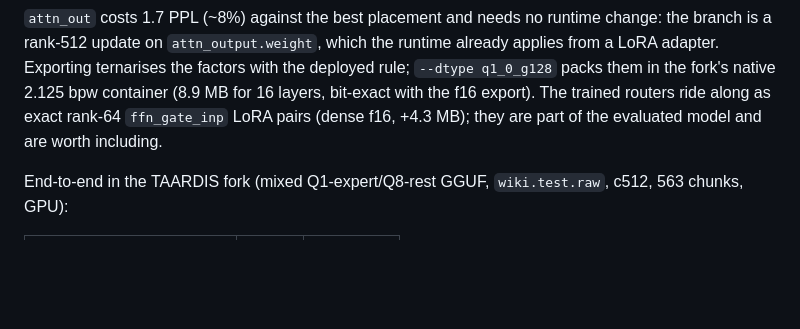
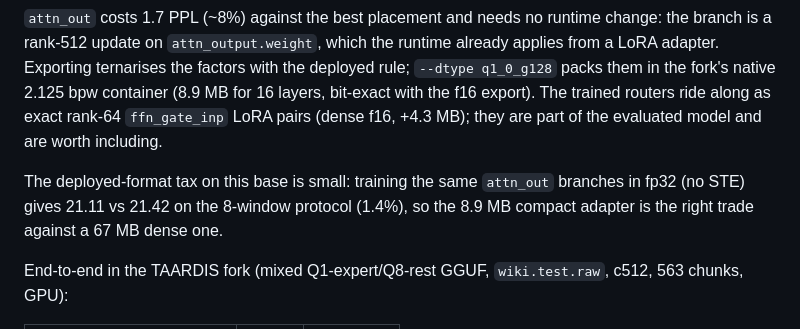
Before and after one commit to sky-is-green/bonsai2-ternary-forensics, a Markdown page: docs/MOE-EXTENSION.md, the part around the change. Drawn GitHub-style; blank space fills up the shorter version.

Commit message:
docs(moe): deployed-format tax on the Lloyd base is 1.4%
fp32 branches: 21.11/0.828 vs g128 21.42/0.828 on the 8-window protocol.
The 8.9 MB compact adapter is the right size/quality trade.

```diff
--- a/docs/MOE-EXTENSION.md
+++ b/docs/MOE-EXTENSION.md
@@ -238,6 +238,10 @@ export).  The trained routers ride along as exact rank-64 `ffn_gate_inp` LoRA
 pairs (dense f16, +4.3 MB); they are part of the evaluated model and are worth
 including.
 
+The deployed-format tax on this base is small: training the same `attn_out`
+branches in fp32 (no STE) gives 21.11 vs 21.42 on the 8-window protocol (1.4%),
+so the 8.9 MB compact adapter is the right trade against a 67 MB dense one.
+
 End-to-end in the TAARDIS fork (mixed Q1-expert/Q8-rest GGUF,
 `wiki.test.raw`, c512, 563 chunks, GPU):
 
```
